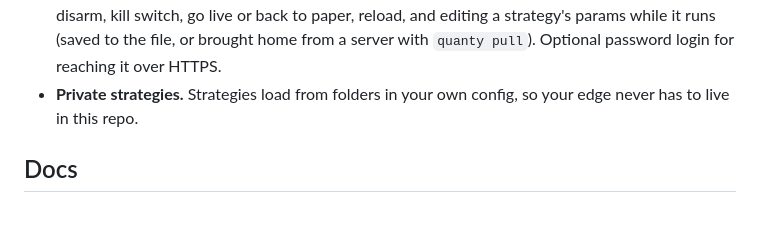
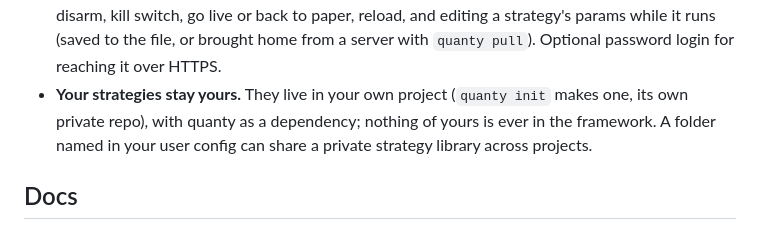
Before and after one commit to kwingram25/quanty, a Markdown page: README.md, the part around the change. GitHub-like rendering.

```diff
--- a/README.md
+++ b/README.md
@@ -73,8 +73,9 @@ paper trading, shadow trading and live trading; [Deploying](docs/deploying.md) c
   resume, disarm, kill switch, go live or back to paper, reload, and editing a strategy's params
   while it runs (saved to the file, or brought home from a server with `quanty pull`). Optional
   password login for reaching it over HTTPS.
-- **Private strategies.** Strategies load from folders in your own config, so your edge never has
-  to live in this repo.
+- **Your strategies stay yours.** They live in your own project (`quanty init` makes one, its own
+  private repo), with quanty as a dependency; nothing of yours is ever in the framework. A
+  folder named in your user config can share a private strategy library across projects.
 
 ## Docs
 
```
Also changed, not shown: docs/getting-started.md (+42 -15 lines).
